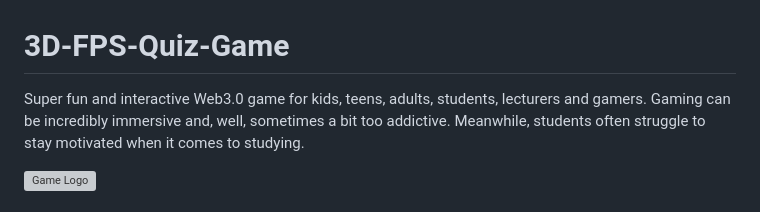
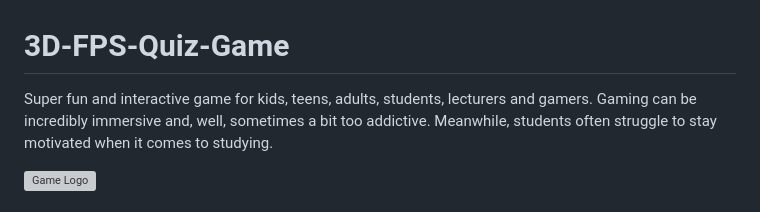
Before and after one commit to AngJianming/3D-FPS-Flashcard-Game, a Markdown page: README.md, the part around the change. Drawn GitHub-style; grey boxes are pictures that could not be loaded.

```diff
--- a/README.md
+++ b/README.md
@@ -1,5 +1,5 @@
 # 3D-FPS-Quiz-Game
-Super fun and interactive Web3.0 game for kids, teens, adults, students, lecturers and gamers.
+Super fun and interactive game for kids, teens, adults, students, lecturers and gamers.
 Gaming can be incredibly immersive and, well, sometimes a bit too addictive.
 Meanwhile, students often struggle to stay motivated when it comes to studying.
 
```
